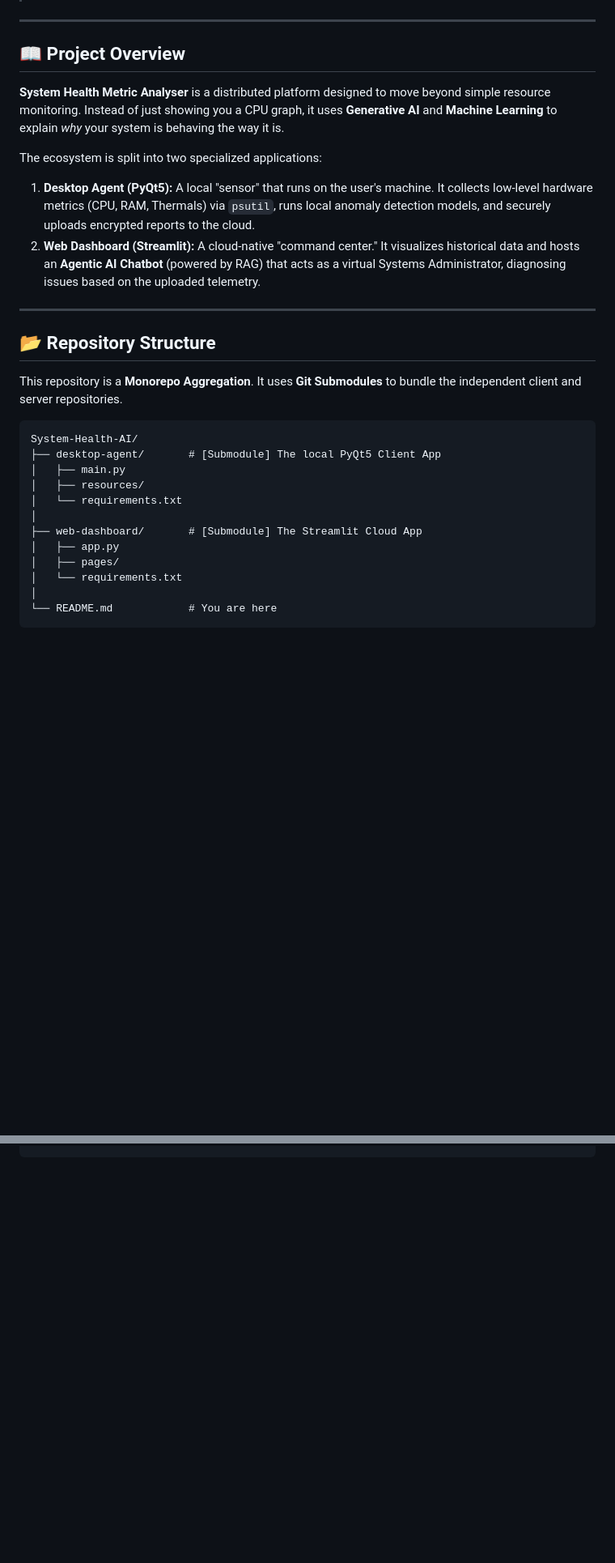
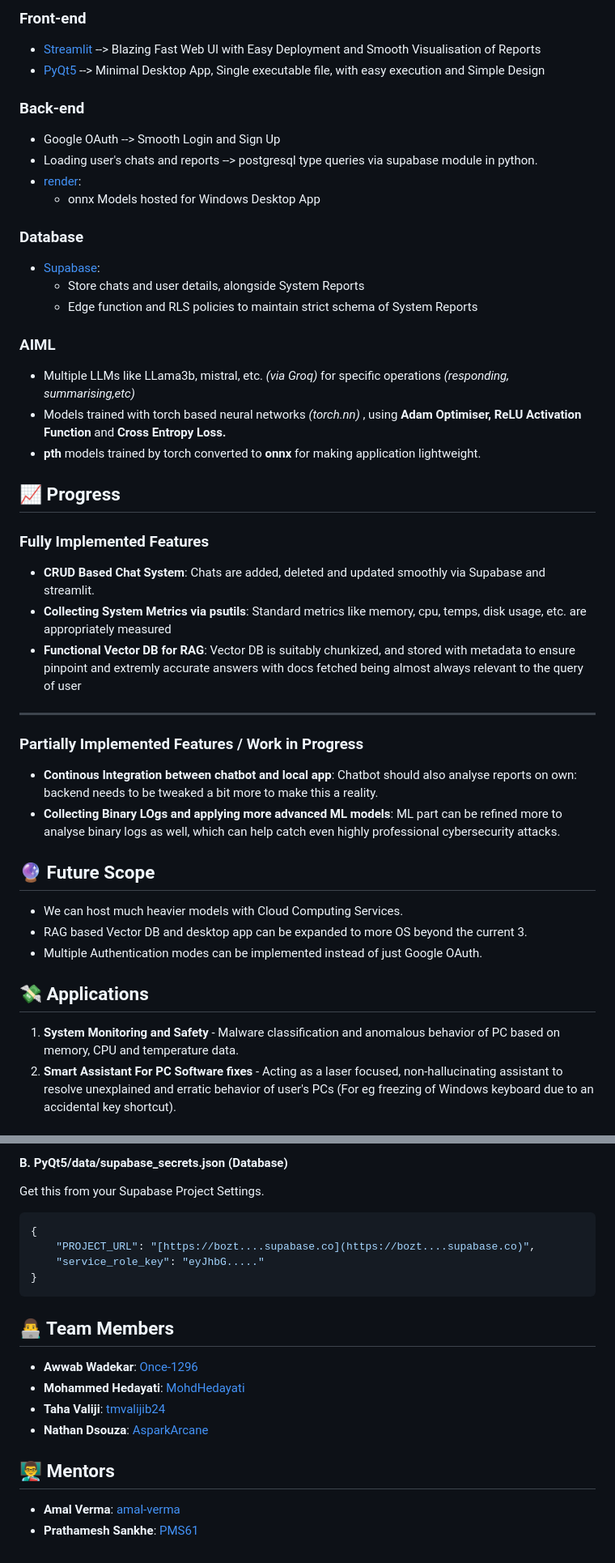
Before and after one commit to MohdHedayati/System-Health-Metric-Analyser, a Markdown page: README.md, 2 parts joined by grey strips. Shown at 81% size. Rendered like a GitHub page; blank space fills up the shorter version.

Commit message:
Revise README for project name and formatting updates
Updated the README to reflect project name change and enhanced formatting.

````diff
--- a/README.md
+++ b/README.md
@@ -4,33 +94,49 @@
+### Front-end
+* [Streamlit](https://streamlit.io/) --> Blazing Fast Web UI with Easy Deployment and Smooth Visualisation of Reports
+* [PyQt5](https://doc.qt.io/archives/qtforpython-5/) --> Minimal Desktop App, Single executable file, with easy execution and Simple Design
+### Back-end
+* Google OAuth --> Smooth Login and Sign Up
+* Loading user's chats and reports --> postgresql type queries via supabase module in python.
+* [render](https://render.com):
+	* onnx Models hosted for Windows Desktop App
+### Database
+* [Supabase](https://supabase.com/):
+	* Store chats and user details, alongside System Reports
+	* Edge function and RLS policies to maintain strict schema of System Reports
+### AIML
+* Multiple LLMs like LLama3b, mistral, etc. *(via Groq)* for specific operations *(responding, summarising,etc)*
+* Models trained with torch based neural networks *(torch.nn)* , using **Adam Optimiser, ReLU Activation Function** and **Cross Entropy Loss.**
+* **pth** models trained by torch converted to **onnx** for making application lightweight.
+
+<a name="progress"></a>
+
+## 📈 Progress
+
+### Fully Implemented Features
+
+* **CRUD Based Chat System**: Chats are added, deleted and updated smoothly via Supabase and streamlit.
+* **Collecting System Metrics via psutils**: Standard metrics like memory, cpu, temps, disk usage, etc. are appropriately measured
+* **Functional Vector DB for RAG**: Vector DB is suitably chunkized, and stored with metadata to ensure pinpoint and extremly accurate answers with docs fetched being almost always relevant to the query of user
 
 ---
 
-## 📖 Project Overview
+### Partially Implemented Features / Work in Progress
 
-**System Health Metric Analyser** is a distributed platform designed to move beyond simple resource monitoring. Instead of just showing you a CPU graph, it uses **Generative AI** and **Machine Learning** to explain *why* your system is behaving the way it is.
+* **Continous Integration between chatbot and local app**: Chatbot should also analyse reports on own: backend needs to be tweaked a bit more to make this a reality.
+* **Collecting Binary LOgs and applying more advanced ML models**: ML part can be refined more to analyse binary logs as well, which can help catch even highly professional cybersecurity attacks.
 
-The ecosystem is split into two specialized applications:
+<a name="future-scope"></a>
 
-1.  **Desktop Agent (PyQt5):** A local "sensor" that runs on the user's machine. It collects low-level hardware metrics (CPU, RAM, Thermals) via `psutil`, runs local anomaly detection models, and securely uploads encrypted reports to the cloud.
-2.  **Web Dashboard (Streamlit):** A cloud-native "command center." It visualizes historical data and hosts an **Agentic AI Chatbot** (powered by RAG) that acts as a virtual Systems Administrator, diagnosing issues based on the uploaded telemetry.
+## 🔮 Future Scope
 
----
+* We can host much heavier models with Cloud Computing Services.
+* RAG based Vector DB and desktop app can be expanded to more OS beyond the current 3.
+* Multiple Authentication modes can be implemented instead of just Google OAuth.
 
-## 📂 Repository Structure
+<a name="applications"></a>
 
-This repository is a **Monorepo Aggregation**. It uses **Git Submodules** to bundle the independent client and server repositories.
+## 💸 Applications
 
-```text
-System-Health-AI/
-├── desktop-agent/       # [Submodule] The local PyQt5 Client App
-│   ├── main.py
-│   ├── resources/
-│   └── requirements.txt
-│
-├── web-dashboard/       # [Submodule] The Streamlit Cloud App
-│   ├── app.py
-│   ├── pages/
-│   └── requirements.txt
-│
-└── README.md            # You are here
-```
+1. **System Monitoring and Safety** - Malware classification and anomalous behavior of PC based on memory, CPU and temperature data.
+2. **Smart Assistant For PC Software fixes** - Acting as a laser focused, non-hallucinating assistant to resolve unexplained and erratic behavior of user's PCs (For eg freezing of Windows keyboard due to an accidental key shortcut).
 
@@ -126,0 +236,26 @@ graph TD
+#### B. PyQt5/data/supabase_secrets.json (Database)
+Get this from your Supabase Project Settings.
+
+```JSON
+{
+    "PROJECT_URL": "[https://bozt....supabase.co](https://bozt....supabase.co)",
+    "service_role_key": "eyJhbG....."
+}
+```
+
+<a name="team-members"></a>
+
+## 👨‍💻 Team Members
+
+* **Awwab Wadekar**: [Once-1296](https://github.com/Once-1296)
+* **Mohammed Hedayati**: [MohdHedayati](https://github.com/MohdHedayati)
+* **Taha Valiji**: [tmvalijib24](https://github.com/tmvalijib24)
+* **Nathan Dsouza**: [AsparkArcane](https://github.com/AsparkArcane)
+
+
+<a name="mentors"></a>
+
+## 👨‍🏫 Mentors
+
+* **Amal Verma**: [amal-verma](https://www.linkedin.com/in/amal-verma/)
+* **Prathamesh Sankhe**: [PMS61](https://github.com/PMS61)
````
Also changed, not shown: other parts of README.md (+170 -77 lines).
